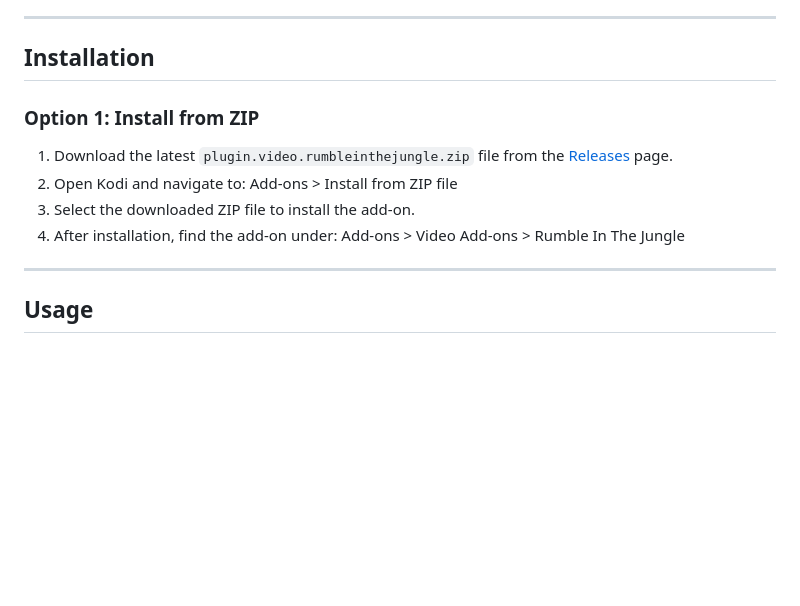
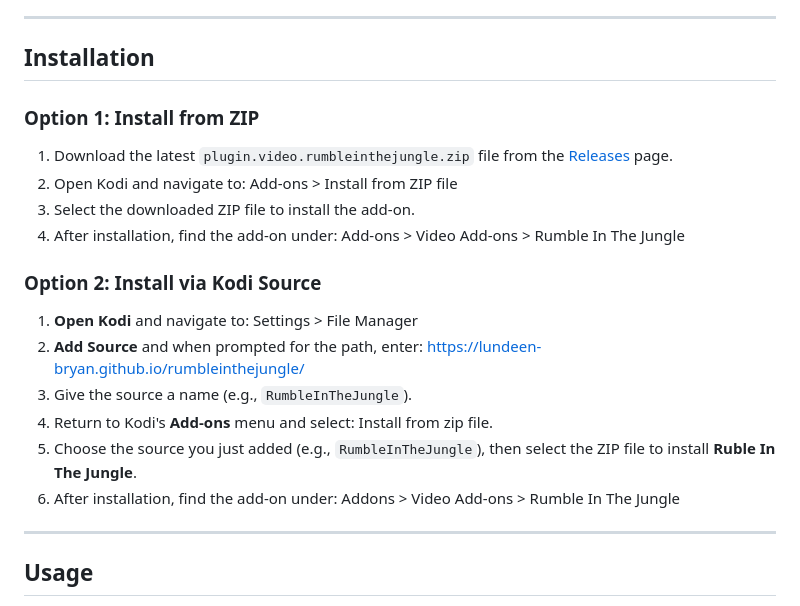
Before and after one commit to lundeen-bryan/rumbleinthejungle, a Markdown page: README.md, the part around one of its changes. GitHub-like rendering; blank space fills up the shorter version.

Commit message:
Updated README with better instructions for installation.

```diff
--- a/README.md
+++ b/README.md
@@ -29,4 +29,5 @@ This add-on is built using **Python 3.11+** and is compatible with **Kodi 21 Ome
 ---
 
 ## **Installation**
+
 ### **Option 1: Install from ZIP**
@@ -36,6 +38,15 @@ Add-ons > Install from ZIP file
 3. Select the downloaded ZIP file to install the add-on.
 4. After installation, find the add-on under:
 Add-ons > Video Add-ons > Rumble In The Jungle
+
+### **Option 2: Install via Kodi Source**
+
+1. **Open Kodi** and navigate to: Settings > File Manager
+2. **Add Source** and when prompted for the path, enter: https://lundeen-bryan.github.io/rumbleinthejungle/
+3. Give the source a name (e.g., `RumbleInTheJungle`).
+4. Return to Kodi's **Add-ons** menu and select: Install from zip file.
+5. Choose the source you just added (e.g., `RumbleInTheJungle`), then select the ZIP file to install **Ruble In The Jungle**.
+6. After installation, find the add-on under: Addons > Video Add-ons > Rumble In The Jungle
 
 ---
 
```
Also changed, not shown: other parts of README.md (+2 -1 lines).
